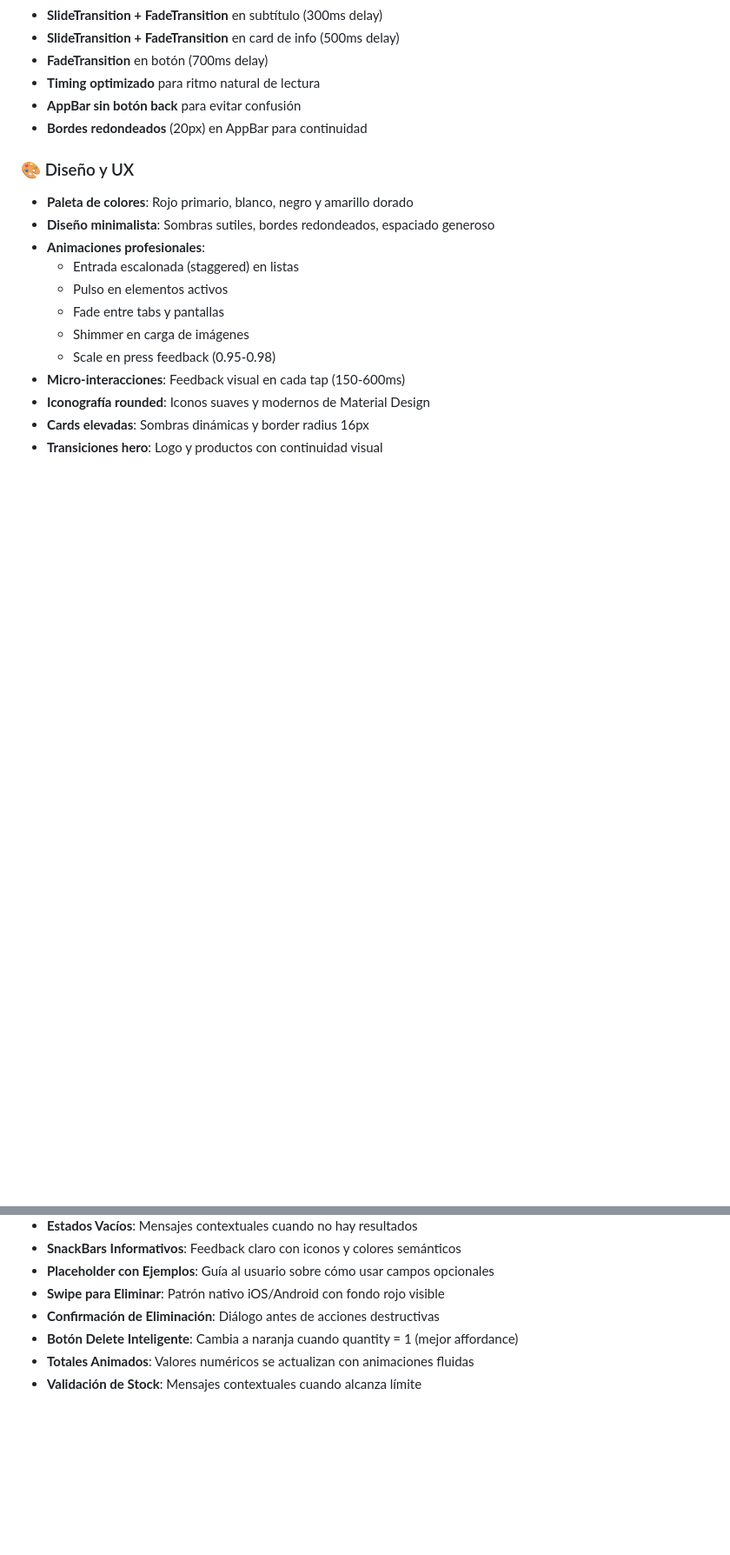
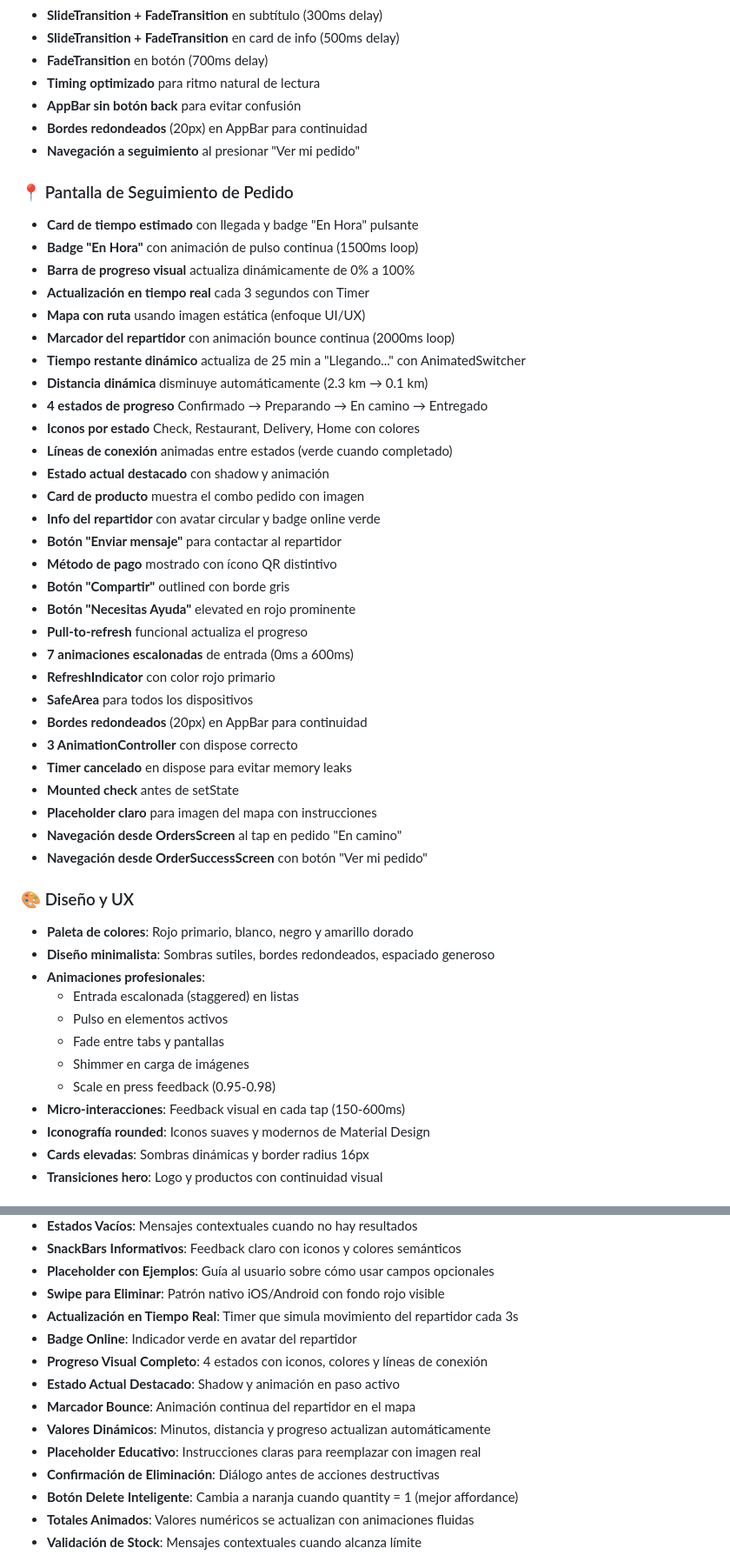
Before and after one commit to AxelMQ/tienda_app, a Markdown page: README.md, 2 parts joined by grey strips. Shown at 87% size. GitHub-like rendering; blank space fills up the shorter version.

```diff
--- a/README.md
+++ b/README.md
@@ -174,6 +174,38 @@ Una aplicación móvil desarrollada en Flutter para una tienda de comercios masi
 - **Timing optimizado** para ritmo natural de lectura
 - **AppBar sin botón back** para evitar confusión
 - **Bordes redondeados** (20px) en AppBar para continuidad
+- **Navegación a seguimiento** al presionar "Ver mi pedido"
+
+### 📍 Pantalla de Seguimiento de Pedido
+- **Card de tiempo estimado** con llegada y badge "En Hora" pulsante
+- **Badge "En Hora"** con animación de pulso continua (1500ms loop)
+- **Barra de progreso visual** actualiza dinámicamente de 0% a 100%
+- **Actualización en tiempo real** cada 3 segundos con Timer
+- **Mapa con ruta** usando imagen estática (enfoque UI/UX)
+- **Marcador del repartidor** con animación bounce continua (2000ms loop)
+- **Tiempo restante dinámico** actualiza de 25 min a "Llegando..." con AnimatedSwitcher
+- **Distancia dinámica** disminuye automáticamente (2.3 km → 0.1 km)
+- **4 estados de progreso** Confirmado → Preparando → En camino → Entregado
+- **Iconos por estado** Check, Restaurant, Delivery, Home con colores
+- **Líneas de conexión** animadas entre estados (verde cuando completado)
+- **Estado actual destacado** con shadow y animación
+- **Card de producto** muestra el combo pedido con imagen
+- **Info del repartidor** con avatar circular y badge online verde
+- **Botón "Enviar mensaje"** para contactar al repartidor
+- **Método de pago** mostrado con ícono QR distintivo
+- **Botón "Compartir"** outlined con borde gris
+- **Botón "Necesitas Ayuda"** elevated en rojo prominente
+- **Pull-to-refresh** funcional actualiza el progreso
+- **7 animaciones escalonadas** de entrada (0ms a 600ms)
+- **RefreshIndicator** con color rojo primario
+- **SafeArea** para todos los dispositivos
+- **Bordes redondeados** (20px) en AppBar para continuidad
+- **3 AnimationController** con dispose correcto
+- **Timer cancelado** en dispose para evitar memory leaks
+- **Mounted check** antes de setState
+- **Placeholder claro** para imagen del mapa con instrucciones
+- **Navegación desde OrdersScreen** al tap en pedido "En camino"
+- **Navegación desde OrderSuccessScreen** con botón "Ver mi pedido"
 
 ### 🎨 Diseño y UX
 - **Paleta de colores**: Rojo primario, blanco, negro y amarillo dorado
@@ -573,6 +638,13 @@ Dark Gray: #4A5568
 - **SnackBars Informativos**: Feedback claro con iconos y colores semánticos
 - **Placeholder con Ejemplos**: Guía al usuario sobre cómo usar campos opcionales
 - **Swipe para Eliminar**: Patrón nativo iOS/Android con fondo rojo visible
+- **Actualización en Tiempo Real**: Timer que simula movimiento del repartidor cada 3s
+- **Badge Online**: Indicador verde en avatar del repartidor
+- **Progreso Visual Completo**: 4 estados con iconos, colores y líneas de conexión
+- **Estado Actual Destacado**: Shadow y animación en paso activo
+- **Marcador Bounce**: Animación continua del repartidor en el mapa
+- **Valores Dinámicos**: Minutos, distancia y progreso actualizan automáticamente
+- **Placeholder Educativo**: Instrucciones claras para reemplazar con imagen real
 - **Confirmación de Eliminación**: Diálogo antes de acciones destructivas
 - **Botón Delete Inteligente**: Cambia a naranja cuando quantity = 1 (mejor affordance)
 - **Totales Animados**: Valores numéricos se actualizan con animaciones fluidas
```
Also changed, not shown: other parts of README.md (+33 -0 lines).
